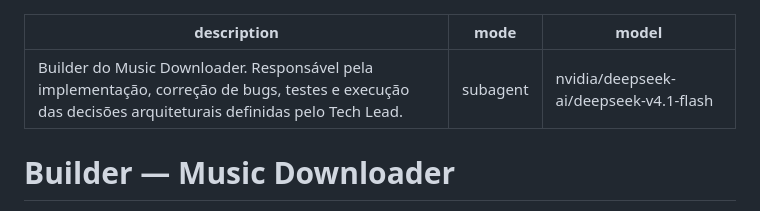
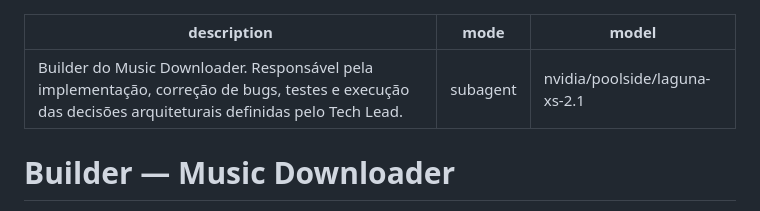
Before and after one commit to andrejcamillo/downloader, a Markdown page: .opencode/agents/builder.md, the part around the change. Drawn GitHub-style.

```diff
--- a/.opencode/agents/builder.md
+++ b/.opencode/agents/builder.md
@@ -3,7 +3,7 @@ description: Builder do Music Downloader. Responsável pela implementação, cor
 
 mode: subagent
 
-model: nvidia/deepseek-ai/deepseek-v4.1-flash
+model: nvidia/poolside/laguna-xs-2.1
 ---
 
 # Builder — Music Downloader
```
Also changed, not shown: .opencode/agents/builder-fallback.md (added, +237 -0 lines), .opencode/agents/tech-lead.md (+4 -1 lines).
